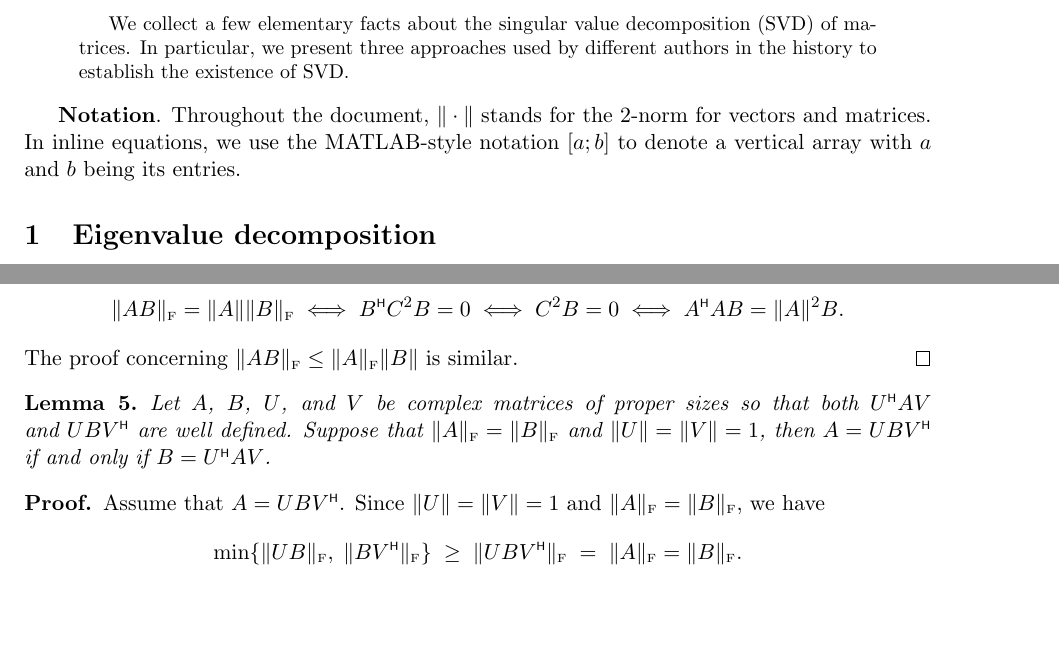
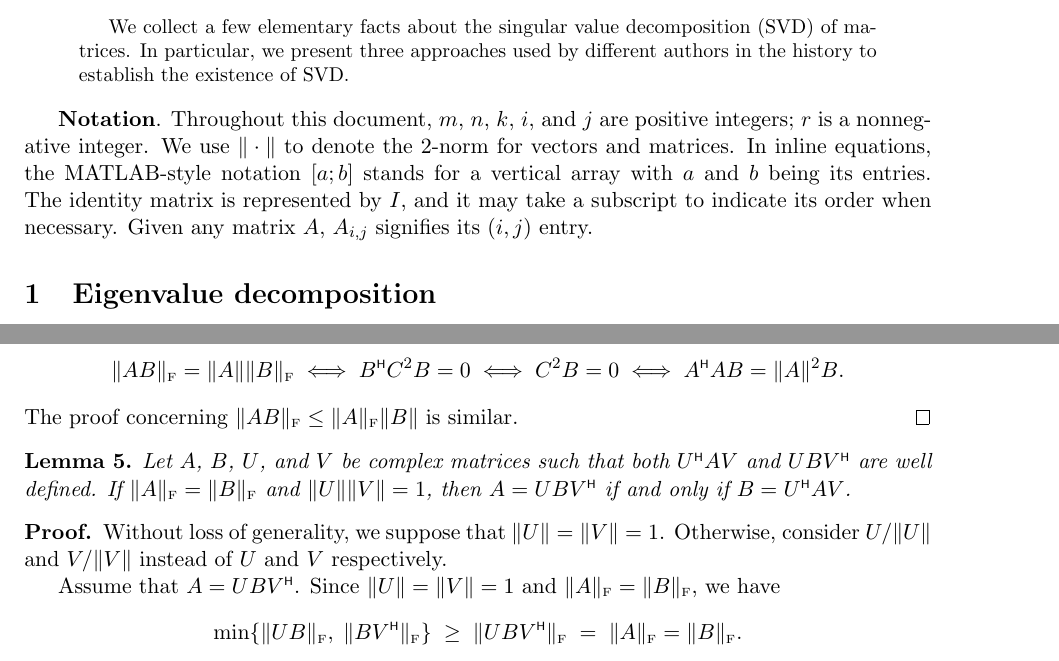
Before and after one commit to equipez/svd, a LaTeX paper (svd.tex): two parts of pages 1 and 5 of 14, joined at a grey line, cut so that both start at the same text, the shorter picture padded with empty space. Compiled offline with pdfLaTeX.

Commit message:
2021-03-02-11:21:36-HKT notation

```diff
--- a/svd.tex
+++ b/svd.tex
@@ -301,9 +301,11 @@ Hong Kong, China ({\tt zaikun.zhang@polyu.edu.hk}).
   to establish the existence of~SVD.
 \end{abstract}
 
-\textbf{Notation}. Throughout the document,~$\|\cdot\|$ stands for the $2$-norm for vectors and matrices.
-In inline equations, we use the MATLAB-style notation~$[a; b]$ to denote a vertical array
-with~$a$ and~$b$ being its entries.
+\textbf{Notation}. Throughout this document, $m$, $n$, $k$, $i$, and~$j$ are positive integers; $r$ is a nonnegative integer.
+We use $\|\cdot\|$ to denote the $2$-norm for vectors and matrices.
+In inline equations, the MATLAB-style notation~$[a; b]$ stands for a vertical array
+with~$a$ and~$b$ being its entries. The identity matrix is represented by~$I$, and it may take
+a subscript to indicate its order when necessary. Given any matrix~$A$, $A_{i,j}$ signifies its~$(i,j)$ entry.
 
 \section{Eigenvalue decomposition}
 
@@ -714,13 +716,16 @@ The proof is complete.
 
 \begin{lemma}
   \label{lem:uav}
-  Let~$A$, $B$, $U$, and~$V$ be complex matrices of proper sizes so that both~$U^\hmt AV$
+  Let~$A$, $B$, $U$, and~$V$ be complex matrices such that both~$U^\hmt AV$
   and~$UBV^\hmt$ are well defined.
-  Suppose that~$\|A\|_\fro=\|B\|_\fro$ and~$\|U\|=\|V\|=1$, then $A = UBV^\hmt$ if and only if
+  If~$\|A\|_\fro=\|B\|_\fro$ and~$\|U\|\|V\|=1$, then $A = UBV^\hmt$ if and only if
   $B = U^\hmt A V$.
 \end{lemma}
 
 \begin{proof}
+  Without loss of generality, we suppose that~$\|U\|=\|V\|=1$. Otherwise, consider~$U/\|U\|$
+  and~$V/\|V\|$ instead of~$U$ and~$V$ respectively.
+
   Assume that~$A = UBV^\hmt$. Since~$\|U\|=\|V\|=1$ and~$\|A\|_\fro=\|B\|_\fro$, we have
  \begin{equation*}
    \min\{\|UB\|_\fro,\; \|BV^\hmt\|_\fro\}\;\ge\;\|UBV^\hmt\|_\fro\;=\;\|A\|_\fro = \|B\|_\fro.
```
Also changed, not shown: svd.pdf, svd.tex (4 more changed lines), 2 other files.
